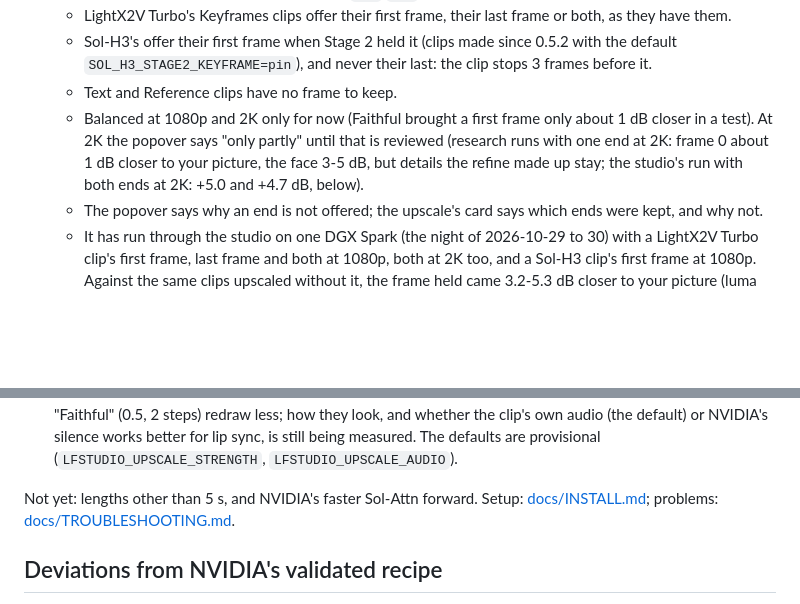
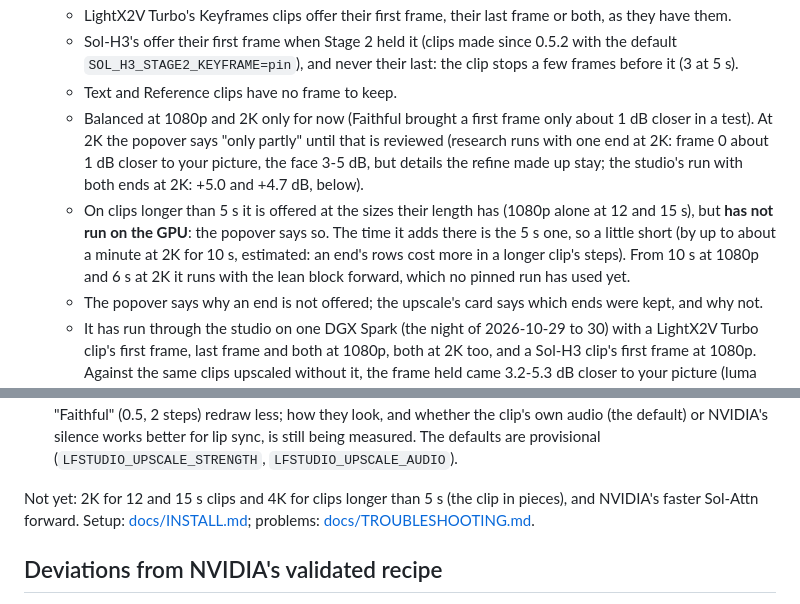
Before and after one commit to slogonomo/lf-studio, a Markdown page: README.md, 2 parts joined by grey strips. Drawn GitHub-style; blank space fills up the shorter version.

```diff
--- a/README.md
+++ b/README.md
@@ -196,12 +221,16 @@ tool `upscale` ([docs/API.md](docs/API.md#upscale-experimental-post-apiupscale))
   box off (`pin` `off`) the refine is NVIDIA's as it is.
   - LightX2V Turbo's Keyframes clips offer their first frame, their last frame or both, as they have them.
   - Sol-H3's offer their first frame when Stage 2 held it (clips made since 0.5.2 with the default
-    `SOL_H3_STAGE2_KEYFRAME=pin`), and never their last: the clip stops 3 frames before it.
+    `SOL_H3_STAGE2_KEYFRAME=pin`), and never their last: the clip stops a few frames before it (3 at 5 s).
   - Text and Reference clips have no frame to keep.
   - Balanced at 1080p and 2K only for now (Faithful brought a first frame only about 1 dB closer in a test). At 2K
     the popover says "only partly" until that is reviewed (research runs with one end at 2K: frame 0 about 1 dB closer
     to your picture, the face 3-5 dB, but details the refine made up stay; the studio's run with both ends at 2K: +5.0
     and +4.7 dB, below).
+  - On clips longer than 5 s it is offered at the sizes their length has (1080p alone at 12 and 15 s), but **has not
+    run on the GPU**: the popover says so. The time it adds there is the 5 s one, so a little short (by up to about
+    a minute at 2K for 10 s, estimated: an end's rows cost more in a longer clip's steps). From 10 s at 1080p and 6 s
+    at 2K it runs with the lean block forward, which no pinned run has used yet.
   - The popover says why an end is not offered; the upscale's card says which ends were kept, and why not.
   - It has run through the studio on one DGX Spark (the night of 2026-10-29 to 30) with a LightX2V Turbo clip's first
     frame, last frame and both at 1080p, both at 2K too, and a Sol-H3 clip's first frame at 1080p. Against the same
@@ -217,7 +246,8 @@ tool `upscale` ([docs/API.md](docs/API.md#upscale-experimental-post-apiupscale))
   clip's own audio (the default) or NVIDIA's silence works better for lip sync, is still being measured. The
   defaults are provisional (`LFSTUDIO_UPSCALE_STRENGTH`, `LFSTUDIO_UPSCALE_AUDIO`).
 
-Not yet: lengths other than 5 s, and NVIDIA's faster Sol-Attn forward. Setup:
+Not yet: 2K for 12 and 15 s clips and 4K for clips longer than 5 s (the clip in pieces), and NVIDIA's faster
+Sol-Attn forward. Setup:
 [docs/INSTALL.md](docs/INSTALL.md#experimental-upscale); problems:
 [docs/TROUBLESHOOTING.md](docs/TROUBLESHOOTING.md#upscale-experimental).
 
```
Also changed, not shown: other parts of README.md (+38 -13 lines), docs/INSTALL.md (+10 -8 lines).
